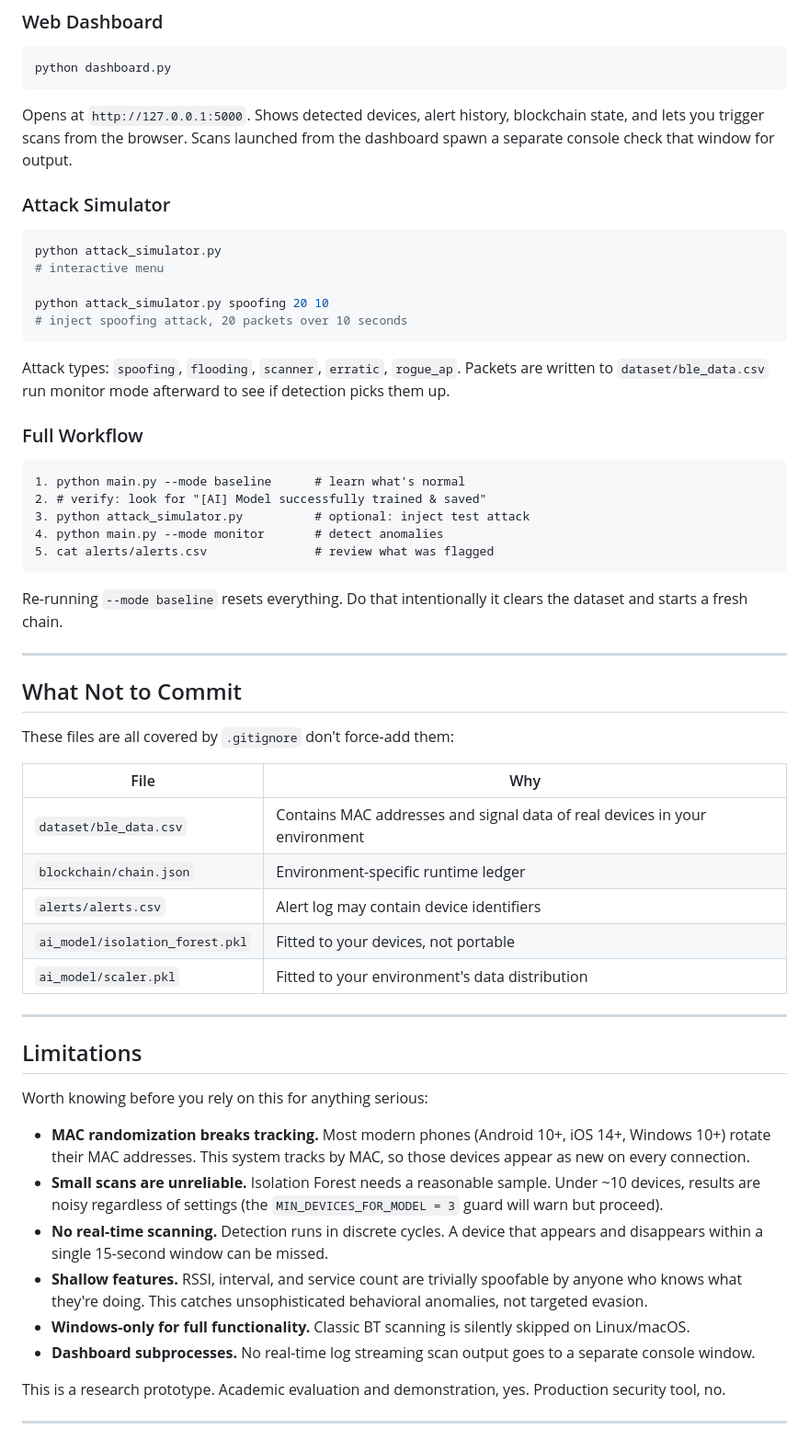
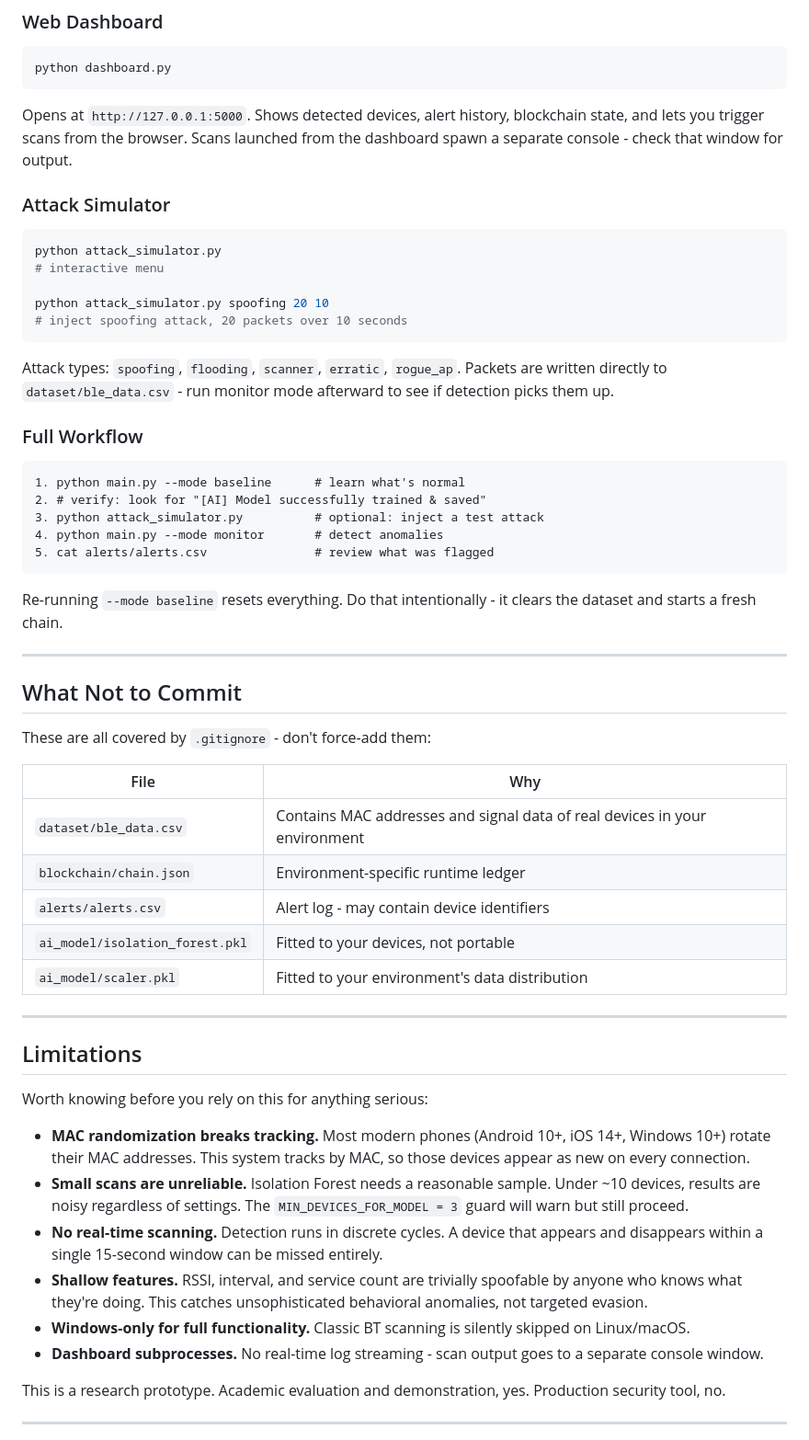
Before and after one commit to manasvi-0523/BLE_TRUST-REGISTRY, a Markdown page: README.md, the part around one of its changes. Shown at 92% size. Rendered like a GitHub page.

````diff
--- a/README.md
+++ b/README.md
@@ -159,7 +159,7 @@ Fails clearly if you haven't run baseline first. Prints an alert summary and blo
 python dashboard.py
 ```
 
-Opens at `http://127.0.0.1:5000`. Shows detected devices, alert history, blockchain state, and lets you trigger scans from the browser. Scans launched from the dashboard spawn a separate console check that window for output.
+Opens at `http://127.0.0.1:5000`. Shows detected devices, alert history, blockchain state, and lets you trigger scans from the browser. Scans launched from the dashboard spawn a separate console - check that window for output.
 
 ### Attack Simulator
 
@@ -171,31 +171,31 @@ python attack_simulator.py spoofing 20 10
 # inject spoofing attack, 20 packets over 10 seconds
 ```
 
-Attack types: `spoofing`, `flooding`, `scanner`, `erratic`, `rogue_ap`. Packets are written to `dataset/ble_data.csv` run monitor mode afterward to see if detection picks them up.
+Attack types: `spoofing`, `flooding`, `scanner`, `erratic`, `rogue_ap`. Packets are written directly to `dataset/ble_data.csv` - run monitor mode afterward to see if detection picks them up.
 
 ### Full Workflow
 
 ```
 1. python main.py --mode baseline      # learn what's normal
 2. # verify: look for "[AI] Model successfully trained & saved"
-3. python attack_simulator.py          # optional: inject test attack
+3. python attack_simulator.py          # optional: inject a test attack
 4. python main.py --mode monitor       # detect anomalies
 5. cat alerts/alerts.csv               # review what was flagged
 ```
 
-Re-running `--mode baseline` resets everything. Do that intentionally  it clears the dataset and starts a fresh chain.
+Re-running `--mode baseline` resets everything. Do that intentionally - it clears the dataset and starts a fresh chain.
 
 ---
 
 ## What Not to Commit
 
-These files are all covered by `.gitignore`  don't force-add them:
+These are all covered by `.gitignore` - don't force-add them:
 
 | File | Why |
 |------|-----|
 | `dataset/ble_data.csv` | Contains MAC addresses and signal data of real devices in your environment |
 | `blockchain/chain.json` | Environment-specific runtime ledger |
-| `alerts/alerts.csv` | Alert log  may contain device identifiers |
+| `alerts/alerts.csv` | Alert log - may contain device identifiers |
 | `ai_model/isolation_forest.pkl` | Fitted to your devices, not portable |
 | `ai_model/scaler.pkl` | Fitted to your environment's data distribution |
 
@@ -206,11 +206,11 @@ These files are all covered by `.gitignore`  don't force-add them:
 Worth knowing before you rely on this for anything serious:
 
 - **MAC randomization breaks tracking.** Most modern phones (Android 10+, iOS 14+, Windows 10+) rotate their MAC addresses. This system tracks by MAC, so those devices appear as new on every connection.
-- **Small scans are unreliable.** Isolation Forest needs a reasonable sample. Under ~10 devices, results are noisy regardless of settings (the `MIN_DEVICES_FOR_MODEL = 3` guard will warn but proceed).
-- **No real-time scanning.** Detection runs in discrete cycles. A device that appears and disappears within a single 15-second window can be missed.
+- **Small scans are unreliable.** Isolation Forest needs a reasonable sample. Under ~10 devices, results are noisy regardless of settings. The `MIN_DEVICES_FOR_MODEL = 3` guard will warn but still proceed.
+- **No real-time scanning.** Detection runs in discrete cycles. A device that appears and disappears within a single 15-second window can be missed entirely.
 - **Shallow features.** RSSI, interval, and service count are trivially spoofable by anyone who knows what they're doing. This catches unsophisticated behavioral anomalies, not targeted evasion.
 - **Windows-only for full functionality.** Classic BT scanning is silently skipped on Linux/macOS.
-- **Dashboard subprocesses.** No real-time log streaming  scan output goes to a separate console window.
+- **Dashboard subprocesses.** No real-time log streaming - scan output goes to a separate console window.
 
 This is a research prototype. Academic evaluation and demonstration, yes. Production security tool, no.
 
````
Also changed, not shown: other parts of README.md (+43 -40 lines).
